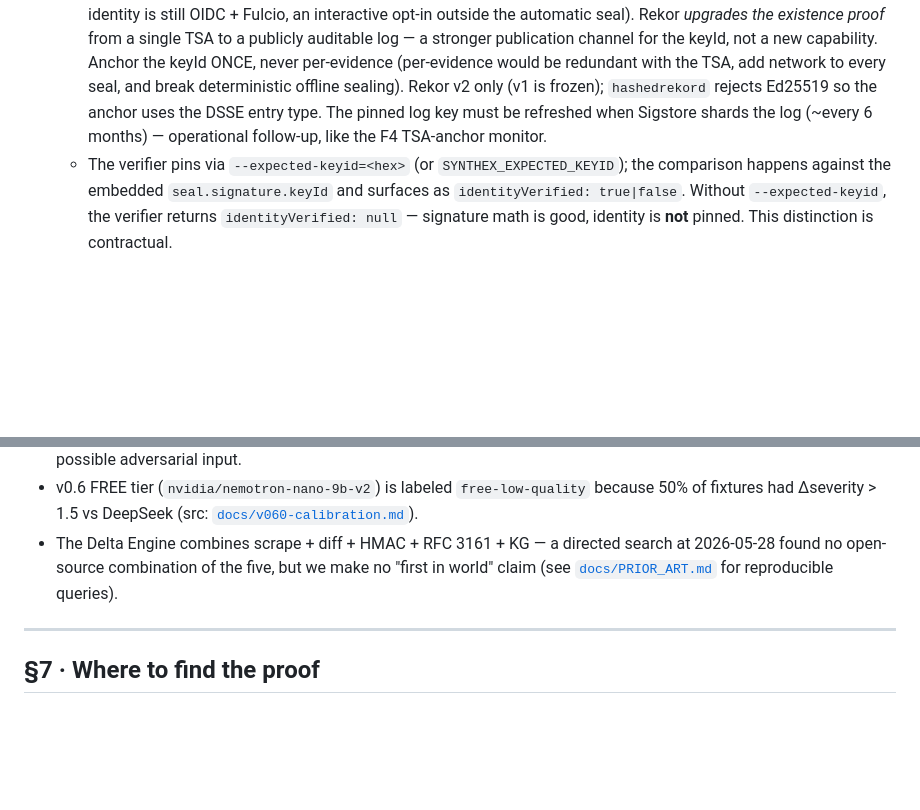
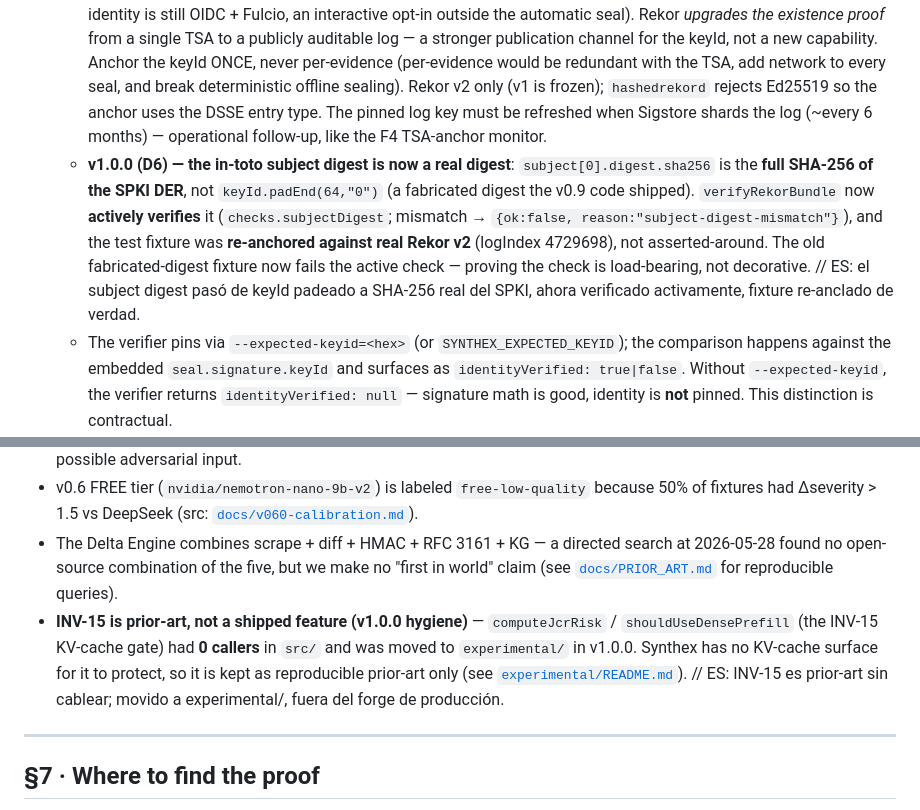
Before and after one commit to SuarezPM/apohara-synthex, a Markdown page: docs/HONESTY.md, 2 parts joined by grey strips. Rendered like a GitHub page; blank space fills up the shorter version.

Commit message:
docs(honesty): record Phase-0 hygiene — D6 subject-digest fix + INV-15 move
- 1.4: Rekor in-toto subject digest is now SHA-256 of SPKI DER (not padded keyId),
  actively verified (checks.subjectDigest), fixture re-anchored against real Rekor v2 (logIndex 4729698).
- 6: INV-15 (computeJcrRisk/shouldUseDensePrefill) moved to /experimental — 0 callers, prior-art only.

Co-Authored-By: Claude Opus 4.8 <noreply@anthropic.com>

```diff
--- a/docs/HONESTY.md
+++ b/docs/HONESTY.md
@@ -41,6 +41,7 @@ The product pitches *verifiable honesty over polished claims*. That rule applies
   - **DNS TXT record** — `_synthex-keyid.<domain>` (recommended; signed by the DNS operator's TLS / DNSSEC; visible to anyone resolving the domain).
   - **`.well-known` JSON** — `https://<domain>/.well-known/synthex-keys.json` (signed by the domain's TLS cert; standard discovery convention).
   - **Transparency log — Sigstore Rekor v2 (v0.9.0, shipped)**: `npx synthex rekor-anchor` records the keyId ONCE in Sigstore's Rekor v2 log as a DSSE in-toto statement signed by the seal key (`synthex-rekor-anchor.json` holds the inclusion proof + checkpoint; `npx synthex rekor-verify` checks it fully offline — DSSE sig + Merkle inclusion proof RFC 6962 + checkpoint Ed25519 signature against the TUF-pinned log key in `src/prove/rekor-anchors.js`). **Honest framing:** Rekor gives a public, append-only, *monitorable* record of the keyId. It does NOT add a new timestamp (the RFC 3161 TSA already does that) and it does NOT add identity (a bare key is anonymous; real identity is still OIDC + Fulcio, an interactive opt-in outside the automatic seal). Rekor *upgrades the existence proof* from a single TSA to a publicly auditable log — a stronger publication channel for the keyId, not a new capability. Anchor the keyId ONCE, never per-evidence (per-evidence would be redundant with the TSA, add network to every seal, and break deterministic offline sealing). Rekor v2 only (v1 is frozen); `hashedrekord` rejects Ed25519 so the anchor uses the DSSE entry type. The pinned log key must be refreshed when Sigstore shards the log (~every 6 months) — operational follow-up, like the F4 TSA-anchor monitor.
+  - **v1.0.0 (D6) — the in-toto subject digest is now a real digest**: `subject[0].digest.sha256` is the **full SHA-256 of the SPKI DER**, not `keyId.padEnd(64,"0")` (a fabricated digest the v0.9 code shipped). `verifyRekorBundle` now **actively verifies** it (`checks.subjectDigest`; mismatch → `{ok:false, reason:"subject-digest-mismatch"}`), and the test fixture was **re-anchored against real Rekor v2** (logIndex 4729698), not asserted-around. The old fabricated-digest fixture now fails the active check — proving the check is load-bearing, not decorative. // ES: el subject digest pasó de keyId padeado a SHA-256 real del SPKI, ahora verificado activamente, fixture re-anclado de verdad.
   - The verifier pins via `--expected-keyid=<hex>` (or `SYNTHEX_EXPECTED_KEYID`); the comparison happens against the embedded `seal.signature.keyId` and surfaces as `identityVerified: true|false`. Without `--expected-keyid`, the verifier returns `identityVerified: null` — signature math is good, identity is **not** pinned. This distinction is contractual.
   - `npx synthex publish-keyid --domain=<your-domain>` prints both publication formats for the operator to copy-paste. Run it once after `npx synthex keygen`.
 - **Persistent default · NO ephemeral, NO auto-generation** (per reviewer A1):
@@ -145,6 +146,7 @@ The honest summary: the guard's hostname check is *defense-in-depth* against lit
 - "78/78 fixtures pass identically" for DJL means measured coverage on 156 curated positive+negative pairs, NOT every possible adversarial input.
 - v0.6 FREE tier (`nvidia/nemotron-nano-9b-v2`) is labeled `free-low-quality` because 50% of fixtures had Δseverity > 1.5 vs DeepSeek (src: [`docs/v060-calibration.md`](v060-calibration.md)).
 - The Delta Engine combines scrape + diff + HMAC + RFC 3161 + KG — a directed search at 2026-05-28 found no open-source combination of the five, but we make no "first in world" claim (see [`docs/PRIOR_ART.md`](PRIOR_ART.md) for reproducible queries).
+- **INV-15 is prior-art, not a shipped feature (v1.0.0 hygiene)** — `computeJcrRisk` / `shouldUseDensePrefill` (the INV-15 KV-cache gate) had **0 callers** in `src/` and was moved to `experimental/` in v1.0.0. Synthex has no KV-cache surface for it to protect, so it is kept as reproducible prior-art only (see [`experimental/README.md`](../experimental/README.md)). // ES: INV-15 es prior-art sin cablear; movido a experimental/, fuera del forge de producción.
 
 ---
 
```
